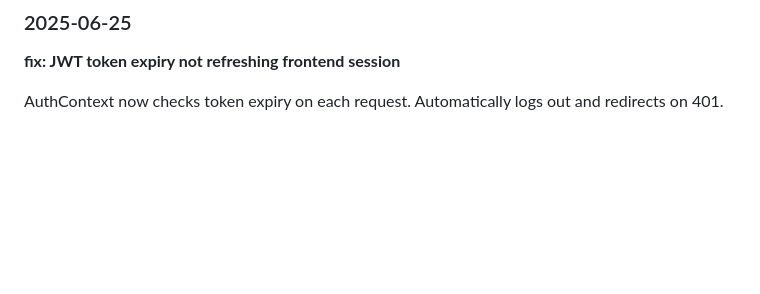
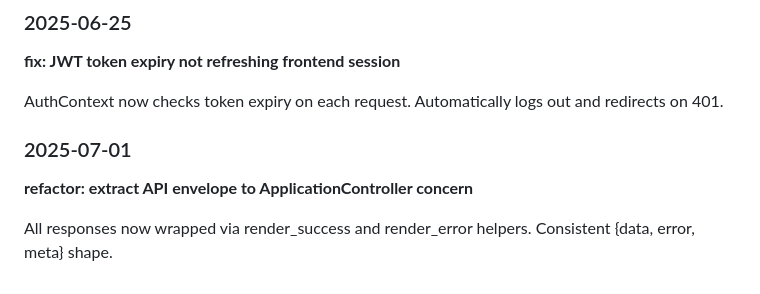
Before and after one commit to khanevan497/enterprise-crm, a Markdown page: CHANGELOG.md, the part around the change. Rendered like a GitHub page; blank space fills up the shorter version.

Commit message:
refactor: extract API envelope to ApplicationController concern

```diff
--- a/CHANGELOG.md
+++ b/CHANGELOG.md
@@ -115,3 +115,9 @@ PieChart showing deal count and total value by stage. Updates live when deals ch
 **fix: JWT token expiry not refreshing frontend session**
 
 AuthContext now checks token expiry on each request. Automatically logs out and redirects on 401.
+
+### 2025-07-01
+
+**refactor: extract API envelope to ApplicationController concern**
+
+All responses now wrapped via render_success and render_error helpers. Consistent {data, error, meta} shape.
```
